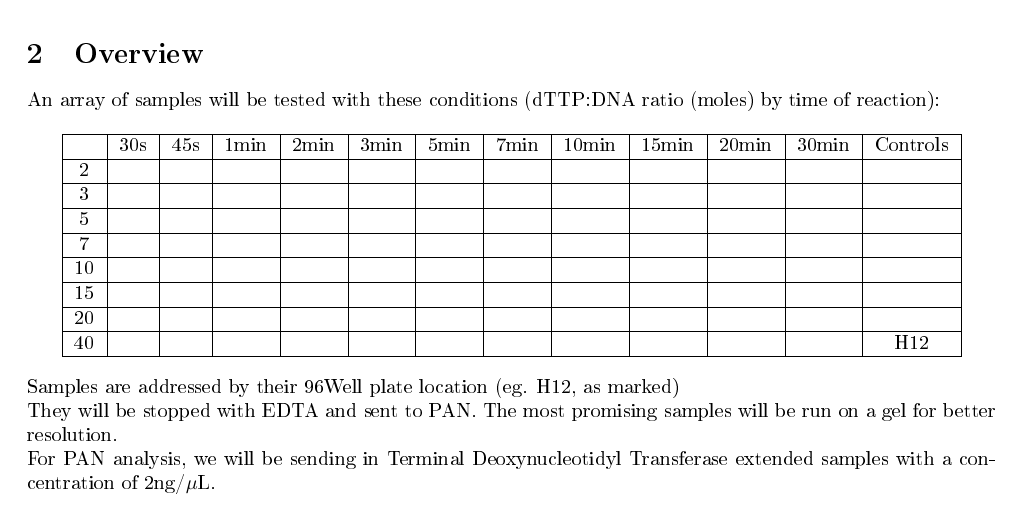
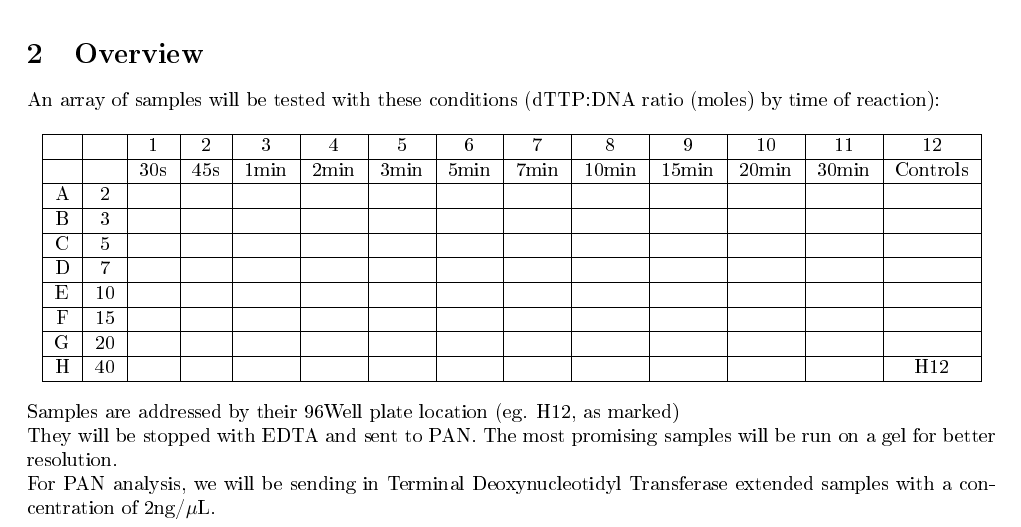
Before and after one commit to stanford-ssi/tdt-characterization, a LaTeX document (main.tex): part of page 1 of 3, cut so that both start at the same text. The pictures show the PDF file main.pdf that the author committed with the source.

Commit message:
Added well plate labeling, closes #15

```diff
--- a/main.tex
+++ b/main.tex
@@ -82,5 +82,5 @@ Charecterize the rate of \tdt{} extension of ssDNA with varying nucleotide:DNA r
 An array of samples will be tested with these conditions (dTTP:DNA ratio (moles) by time of reaction):
 
 \begin{center}
-    \begin{tabular}{|c|c|c|c|c|c|c|c|c|c|c|c|c|}
+    \begin{tabular}{|c|c|c|c|c|c|c|c|c|c|c|c|c|c|}
         \hline
@@ -95,4 +87,13 @@ An array of samples will be tested with these conditions (dTTP:DNA ratio (moles)
-        \getVar{nuConH}&&&&&&&&&&&&H12\\\hline
+        &&1&2&3&4&5&6&7&8&9&10&11&12\\ \hline
+        && \getVar{Time1} & \getVar{Time2} & \getVar{Time3} & \getVar{Time4} & \getVar{Time5} & \getVar{Time6} & \getVar{Time7} & \getVar{Time8} & \getVar{Time9} & \getVar{Time-10} & \getVar{Time-11} & Controls\\\hline
+        A&\getVar{nuConA}&&&&&&&&&&&&\\\hline
+        B&\getVar{nuConB}&&&&&&&&&&&&\\\hline
+        C&\getVar{nuConC}&&&&&&&&&&&&\\\hline
+        D&\getVar{nuConD}&&&&&&&&&&&&\\\hline
+        E&\getVar{nuConE}&&&&&&&&&&&&\\\hline
+        F&\getVar{nuConF}&&&&&&&&&&&&\\\hline
+        G&\getVar{nuConG}&&&&&&&&&&&&\\\hline
+        H&\getVar{nuConH}&&&&&&&&&&&&H12\\\hline
     \end{tabular}
 \end{center}
 
```
Also changed, not shown: main.pdf, main.tex (8 more changed lines).
